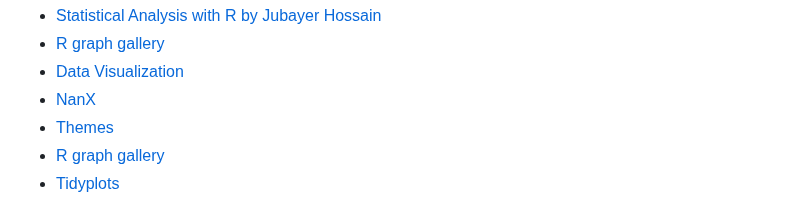
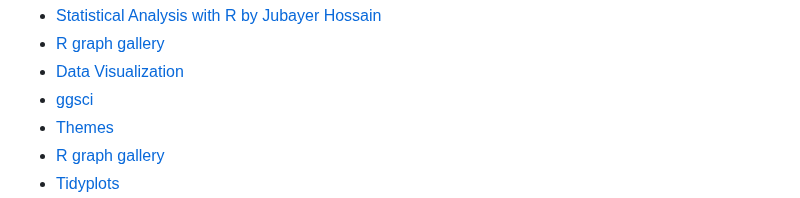
Before and after one commit to nazninshuktara/Bioinformatics-Mentorship-Program, a Markdown page: 01_foundations/day_4/learning_guide.md, the part around the change. Rendered like a GitHub page.

Commit message:
day4 learning guide

```diff
--- a/01_foundations/day_4/learning_guide.md
+++ b/01_foundations/day_4/learning_guide.md
@@ -73,7 +73,7 @@ Complete the hands-on exercises in the following scripts in sequential order:
 - [Statistical Analysis with R by Jubayer Hossain](https://mdjubayerhossain.com/SAR)
 - [R graph gallery](https://r-graph-gallery.com/)
 - [Data Visualization](https://www.data-to-viz.com/)
-- [NanX](https://nanx.me/ggsci/)
+- [ggsci](https://nanx.me/ggsci/)
 - [Themes](https://github.com/hrbrmstr/hrbrthemes)
 - [R graph gallery](https://r-graph-gallery.com/package/ggthemes.html)
 - [Tidyplots](https://tidyplots.org/)
```
